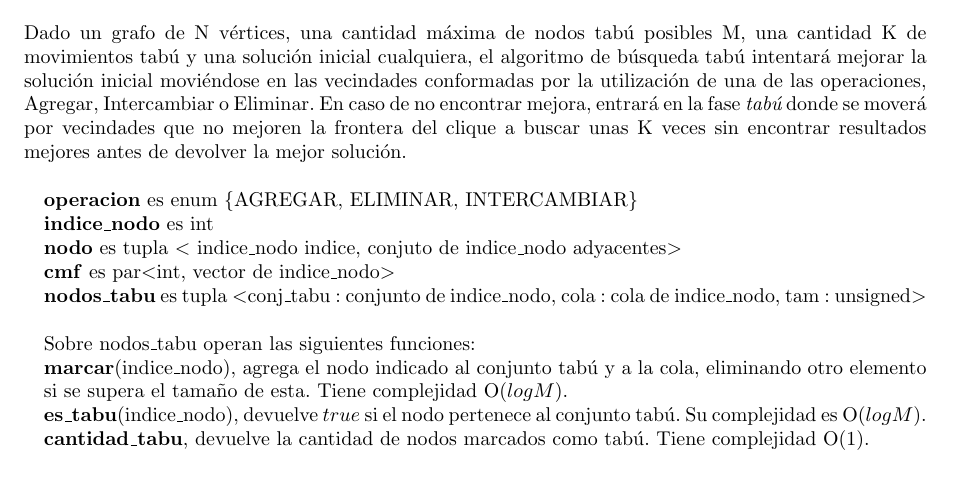
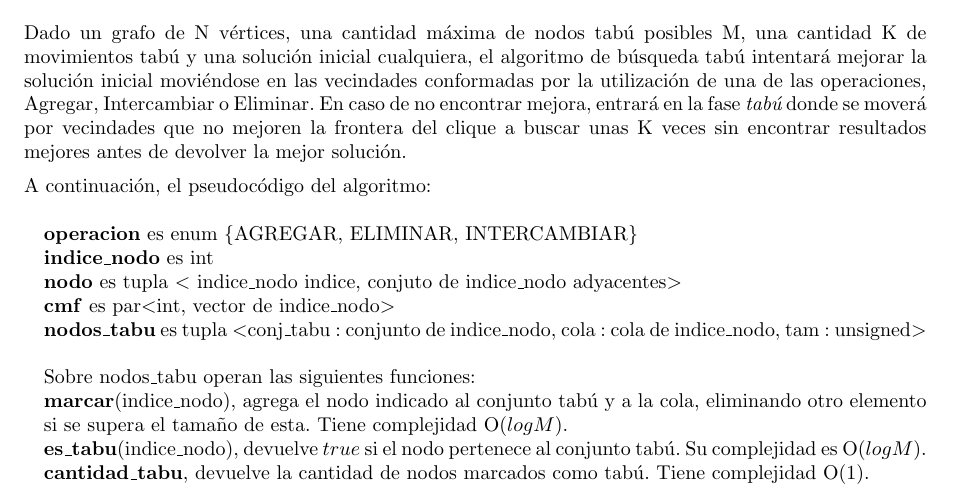
Before and after one commit to LeandroLovisolo/Algo3-TP3, a LaTeX document (tex/informe.tex): part of page 16 of 26, cut so that both start at the same text. Compiled offline with pdfLaTeX.

Commit message:
Pequeño cambio en local y tabú

```diff
--- a/tex/informe.tex
+++ b/tex/informe.tex
@@ -510,6 +512,8 @@ La complejidad total del algoritmo es: N * O($N^2 * log N$) = O($N^3 * log N$).
 
 \subsection{Algoritmo}
 Dado un grafo de N vértices, una cantidad máxima de nodos tabú posibles M, una cantidad K de movimientos tabú y una solución inicial cualquiera, el algoritmo de búsqueda tabú intentará mejorar la solución inicial moviéndose en las vecindades conformadas por la utilización de una de las operaciones, Agregar, Intercambiar o Eliminar. En caso de no encontrar mejora, entrará en la fase \textit{tabú} donde se moverá por vecindades que no mejoren la frontera del clique a buscar unas K veces sin encontrar resultados mejores antes de devolver la mejor solución.
+
+A continuación, el pseudocódigo del algoritmo:
 
 \begin{pseudo}
 
```
Also changed, not shown: tex/informe.tex (2 more changed lines).
